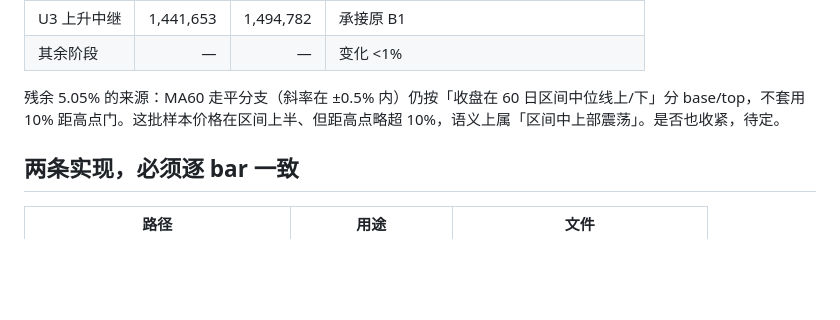
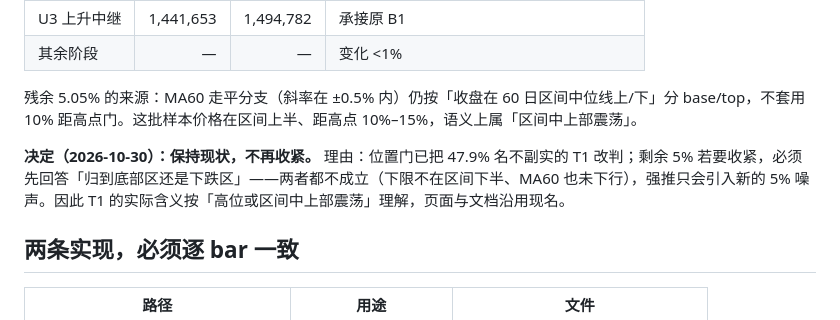
Before and after one commit to lufanfeng-China/Hermes-Stock, a Markdown page: docs/stage-history.md, the part around the change. GitHub-like rendering; blank space fills up the shorter version.

Commit message:
Record the decision to keep T1's flat-MA60 residual as-is
The position gate reclassified 47.9% of T1 that sat >10% below the 60-day
high. The remaining 5.05% comes from the flat-MA60 branch, which still
splits on the range midpoint. Tightening it would require assigning those
rows to base or down, and neither holds (not in the lower half, MA60 not
falling), so the residual stays and T1 is documented as 高位或区间中上部震荡.

```diff
--- a/docs/stage-history.md
+++ b/docs/stage-history.md
@@ -62,7 +62,9 @@ U2 原是上升区的兜底：只要不追顶、不短踩、不刚站上 MA60，
 | U3 上升中继 | 1,441,653 | 1,494,782 | 承接原 B1 |
 | 其余阶段 | — | — | 变化 <1% |
 
-残余 5.05% 的来源：MA60 走平分支（斜率在 ±0.5% 内）仍按「收盘在 60 日区间中位线上/下」分 base/top，不套用 10% 距高点门。这批样本价格在区间上半、但距高点略超 10%，语义上属「区间中上部震荡」。是否也收紧，待定。
+残余 5.05% 的来源：MA60 走平分支（斜率在 ±0.5% 内）仍按「收盘在 60 日区间中位线上/下」分 base/top，不套用 10% 距高点门。这批样本价格在区间上半、距高点 10%–15%，语义上属「区间中上部震荡」。
+
+**决定（2026-10-30）：保持现状，不再收紧。** 理由：位置门已把 47.9% 名不副实的 T1 改判；剩余 5% 若要收紧，必须先回答「归到底部区还是下跌区」——两者都不成立（下限不在区间下半、MA60 也未下行），强推只会引入新的 5% 噪声。因此 T1 的实际含义按「高位或区间中上部震荡」理解，页面与文档沿用现名。
 
 ## 两条实现，必须逐 bar 一致
 
```
